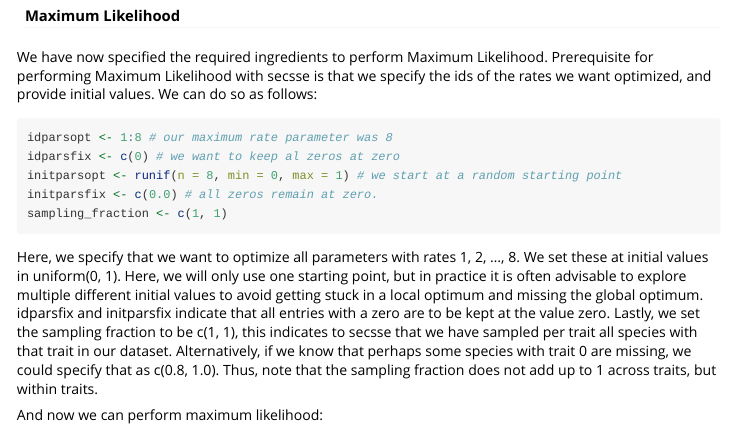
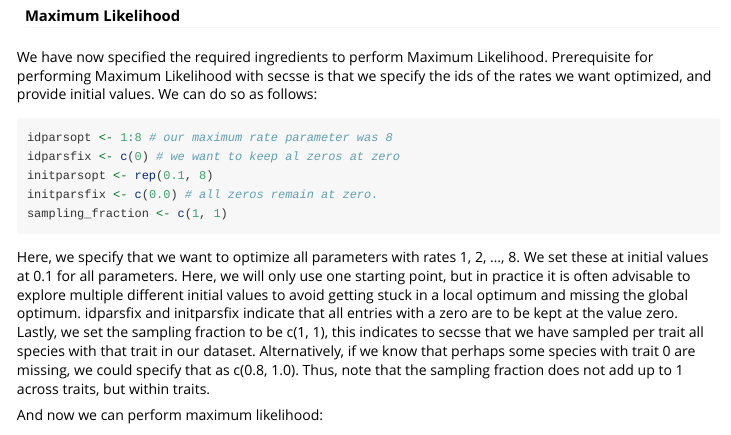
Before and after one commit to rsetienne/secsse, an R Markdown document (vignettes/getting_started.Rmd): the page in a window 1100 px wide, from 3750 px down. Rendered offline with R 4.5, knitr and Pandoc, with nearby package versions; code that draws random numbers runs with fixed seeds of ours; some code elsewhere in the file could not run offline; long lines of code are wrapped.

Commit message:
improve vignette

````diff
--- a/vignettes/getting_started.Rmd
+++ b/vignettes/getting_started.Rmd
@@ -206,13 +205,13 @@ initial values. We can do so as follows:
 ```{r ETD_ML_init}
 idparsopt <- 1:8 # our maximum rate parameter was 8
 idparsfix <- c(0) # we want to keep al zeros at zero
-initparsopt <- runif(n = 8, min = 0, max = 1) # we start at a random starting point
+initparsopt <- rep(0.1, 8)
 initparsfix <- c(0.0) # all zeros remain at zero.
 sampling_fraction <- c(1, 1)
 ```
 
 Here, we specify that we want to optimize all parameters with rates 1,
-2, ..., 8. We set these at initial values in uniform(0, 1). Here, we
+2, ..., 8. We set these at initial values at 0.1 for all parameters. Here, we
 will only use one starting point, but in practice it is often advisable
 to explore multiple different initial values to avoid getting stuck in a
 local optimum and missing the global optimum. idparsfix and initparsfix
````
Also changed, not shown: vignettes/getting_started.Rmd (5 more changed lines), 1 other file.
